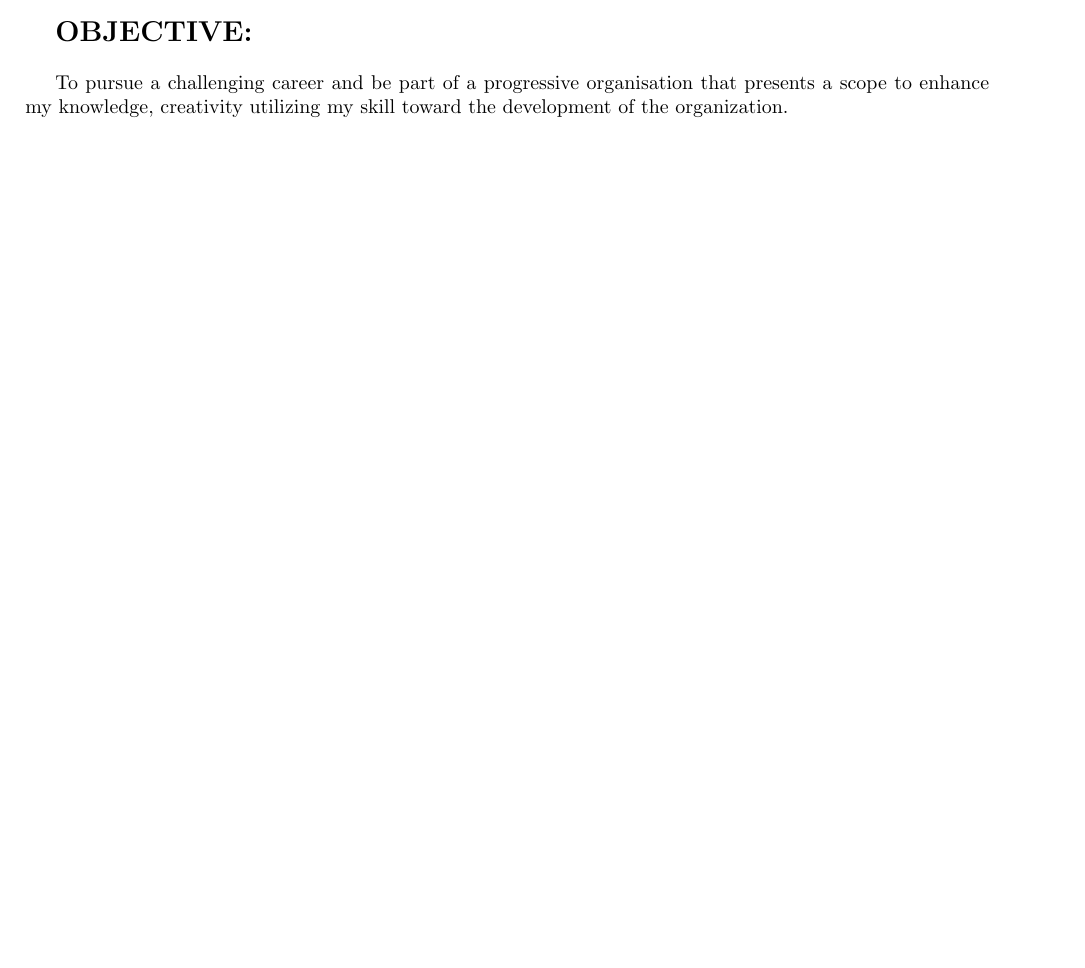
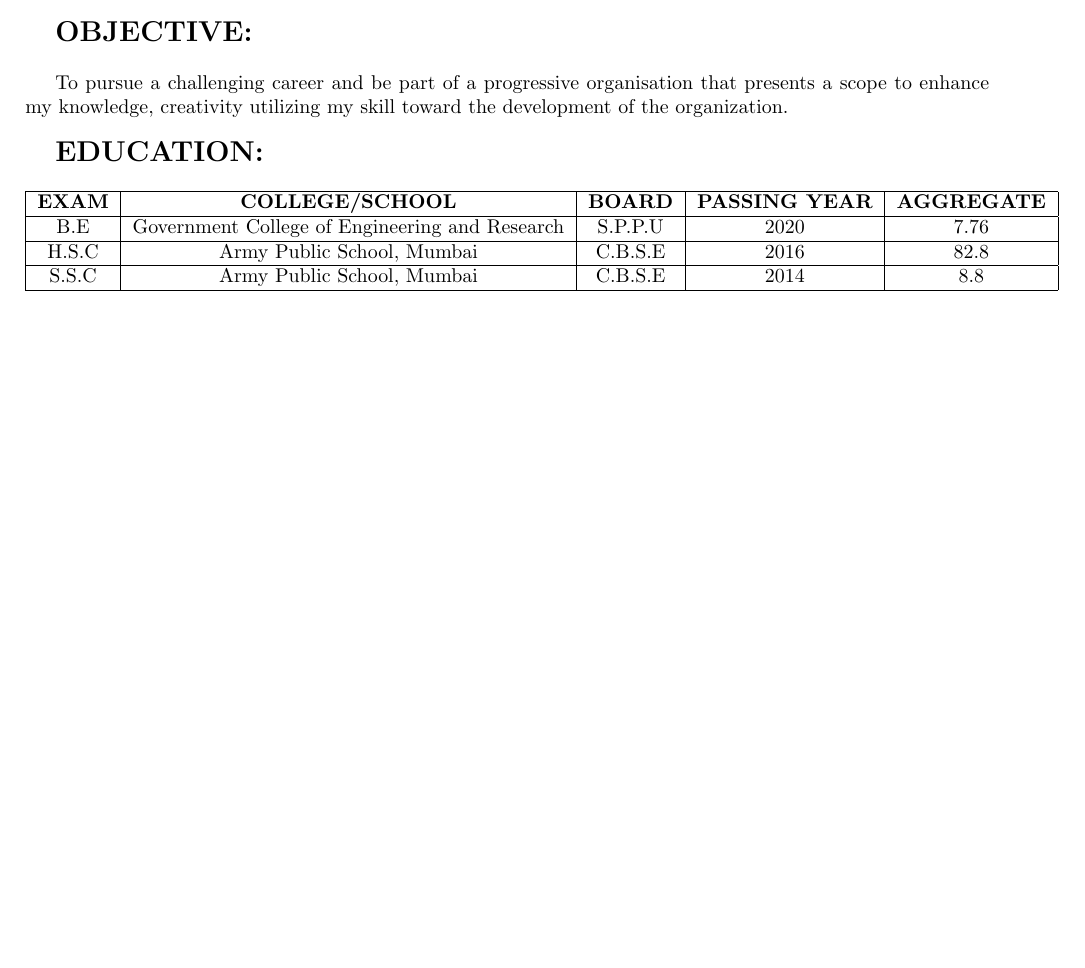
Before and after one commit to HemantGorakshGhuge/Hemant_Resume, a LaTeX CV (Resume.tex): part of the page, cut so that both start at the same text, the shorter picture padded with empty space. Compiled offline with pdfLaTeX.

Commit message:
Education added

```diff
--- a/Resume.tex
+++ b/Resume.tex
@@ -37,5 +37,18 @@ Maharashtra &
 
 To pursue a challenging career and be part of a progressive organisation that presents a scope to enhance my knowledge, creativity utilizing my skill toward the development of the organization.\\
 
+{\textbf{\Large{EDUCATION:}}}\\
+
+\vspace{-0.7cm}
+\begin{center}
+\begin{tabular}{|c|c|c|c|c|}
+\hline
+\textbf{EXAM} & \textbf{COLLEGE/SCHOOL} & \textbf{BOARD} & \textbf{PASSING YEAR} & \textbf{AGGREGATE}\\ \hline
+B.E & Government College of Engineering and Research &  S.P.P.U & 2020 & 7.76\\ \hline
+H.S.C & Army Public School, Mumbai & C.B.S.E & 2016 & 82.8\\ \hline
+S.S.C & Army Public School, Mumbai & C.B.S.E & 2014 & 8.8\\ \hline
+\end{tabular}
+\end{center}
+
 
 \end{document}
```
Also changed, not shown: Resume.pdf, 1 other file.
